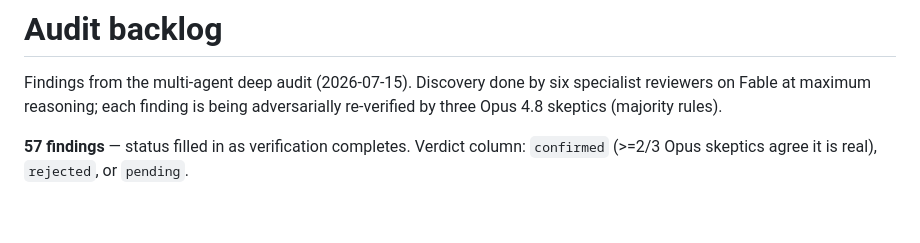
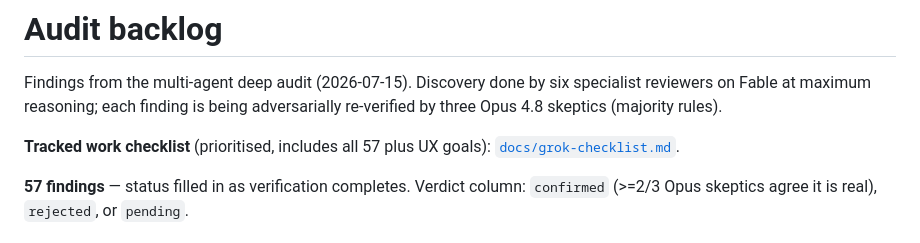
Before and after one commit to voidfreud/rbmk, a Markdown page: docs/audit-backlog.md, the part around the change. Drawn GitHub-style; blank space fills up the shorter version.

```diff
--- a/docs/audit-backlog.md
+++ b/docs/audit-backlog.md
@@ -4,6 +4,8 @@ Findings from the multi-agent deep audit (2026-07-15). Discovery done by six
 specialist reviewers on Fable at maximum reasoning; each finding is being
 adversarially re-verified by three Opus 4.8 skeptics (majority rules).
 
+**Tracked work checklist** (prioritised, includes all 57 plus UX goals):
+[`docs/grok-checklist.md`](grok-checklist.md).
 
 **57 findings** — status filled in as verification completes. Verdict column: `confirmed` (>=2/3 Opus skeptics agree it is real), `rejected`, or `pending`.
 
```
Also changed, not shown: CLAUDE.md (+3 -0 lines), docs/grok-checklist.md (added, +227 -0 lines).
